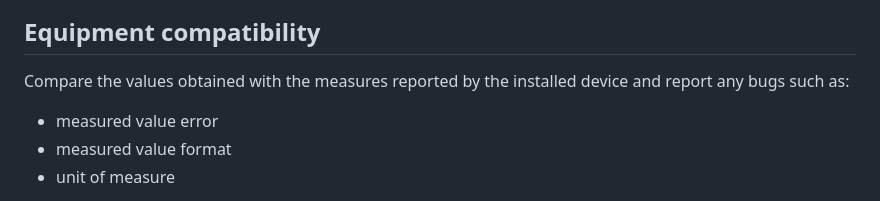
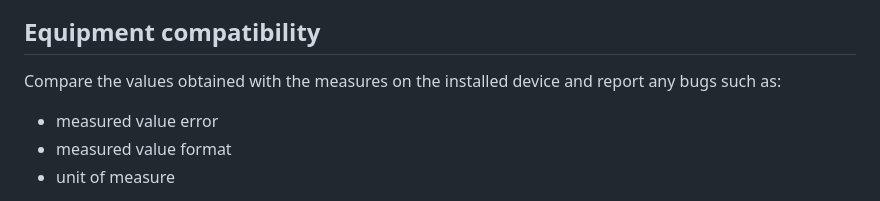
Before and after one commit to NicoloToscani/node-red-contrib-schneider-powerlogic, a Markdown page: README.md, the part around the change. Drawn GitHub-style.

```diff
--- a/README.md
+++ b/README.md
@@ -119,7 +119,7 @@ List of **PM3000/PM5000** meter data:
 ![sample-order-flow](docs/sample-order-flow-ui.png)
 
 ## Equipment compatibility
-Compare the values obtained with the measures reported by the installed device and report any bugs such as:
+Compare the values obtained with the measures on the installed device and report any bugs such as:
 + measured value error
 + measured value format
 + unit of measure
```
